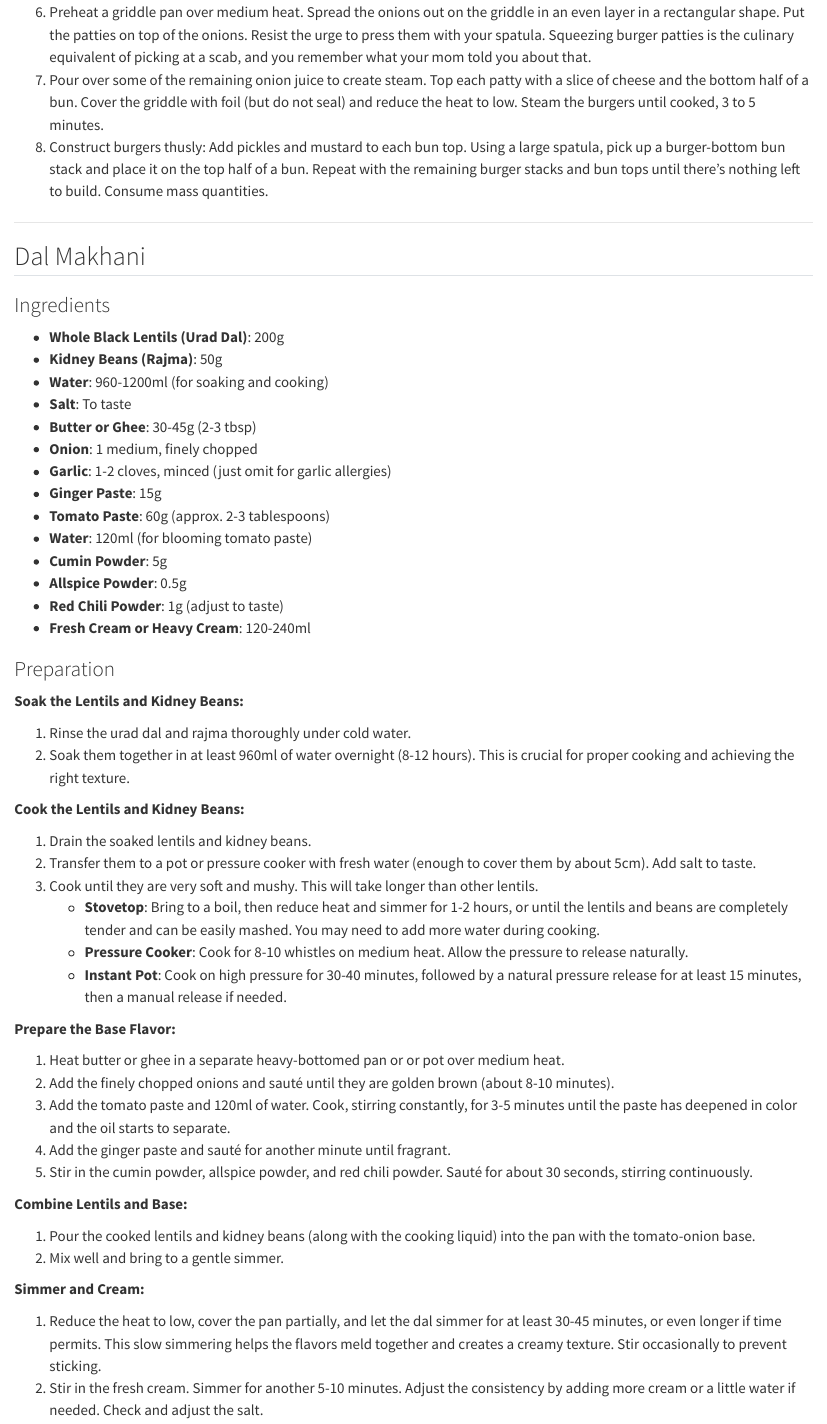
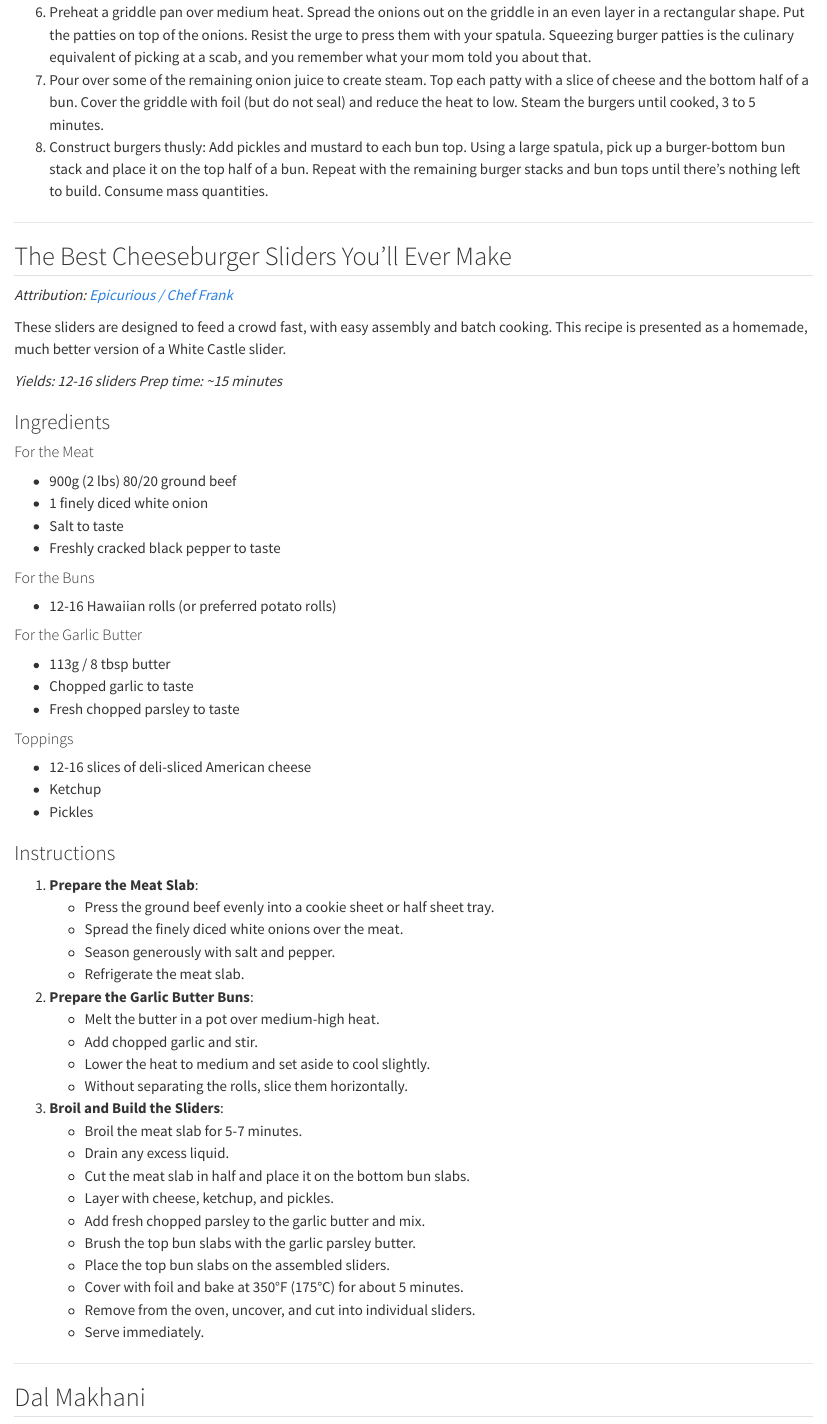
Before and after one commit to zeshanrajput/cookbook, a Quarto document (main_courses.qmd): the page in a window 1100 px wide, from 7450 px down. Rendered offline with R 4.5, knitr and Pandoc in place of Quarto, with nearby package versions.

Commit message:
added Epicurious sliders

```diff
--- a/main_courses.qmd
+++ b/main_courses.qmd
@@ -296,6 +296,64 @@ Attribution: Based on [Mini Man Burgers with Grilled Onions](https://www.foodnet
 
 ---
 
+## The Best Cheeseburger Sliders You’ll Ever Make
+
+*Attribution: [Epicurious / Chef Frank](https://www.youtube.com/watch?v=zGrNRJoHLMc)*
+
+These sliders are designed to feed a crowd fast, with easy assembly and batch cooking. This recipe is presented as a homemade, much better version of a White Castle slider.
+
+*Yields: 12-16 sliders*
+*Prep time: ~15 minutes*
+
+### Ingredients
+
+#### For the Meat
+- 900g (2 lbs) 80/20 ground beef
+- 1 finely diced white onion
+- Salt to taste
+- Freshly cracked black pepper to taste
+
+#### For the Buns
+- 12-16 Hawaiian rolls (or preferred potato rolls)
+
+#### For the Garlic Butter
+- 113g / 8 tbsp butter
+- Chopped garlic to taste
+- Fresh chopped parsley to taste
+
+#### Toppings
+- 12-16 slices of deli-sliced American cheese
+- Ketchup
+- Pickles
+
+### Instructions
+
+1.  **Prepare the Meat Slab**:
+    - Press the ground beef evenly into a cookie sheet or half sheet tray.
+    - Spread the finely diced white onions over the meat.
+    - Season generously with salt and pepper.
+    - Refrigerate the meat slab.
+
+2.  **Prepare the Garlic Butter Buns**:
+    - Melt the butter in a pot over medium-high heat.
+    - Add chopped garlic and stir.
+    - Lower the heat to medium and set aside to cool slightly.
+    - Without separating the rolls, slice them horizontally.
+
+3.  **Broil and Build the Sliders**:
+    - Broil the meat slab for 5-7 minutes.
+    - Drain any excess liquid.
+    - Cut the meat slab in half and place it on the bottom bun slabs.
+    - Layer with cheese, ketchup, and pickles.
+    - Add fresh chopped parsley to the garlic butter and mix.
+    - Brush the top bun slabs with the garlic parsley butter.
+    - Place the top bun slabs on the assembled sliders.
+    - Cover with foil and bake at 350°F (175°C) for about 5 minutes.
+    - Remove from the oven, uncover, and cut into individual sliders.
+    - Serve immediately.
+
+---
+
 ## Dal Makhani
 
 ### Ingredients
```
